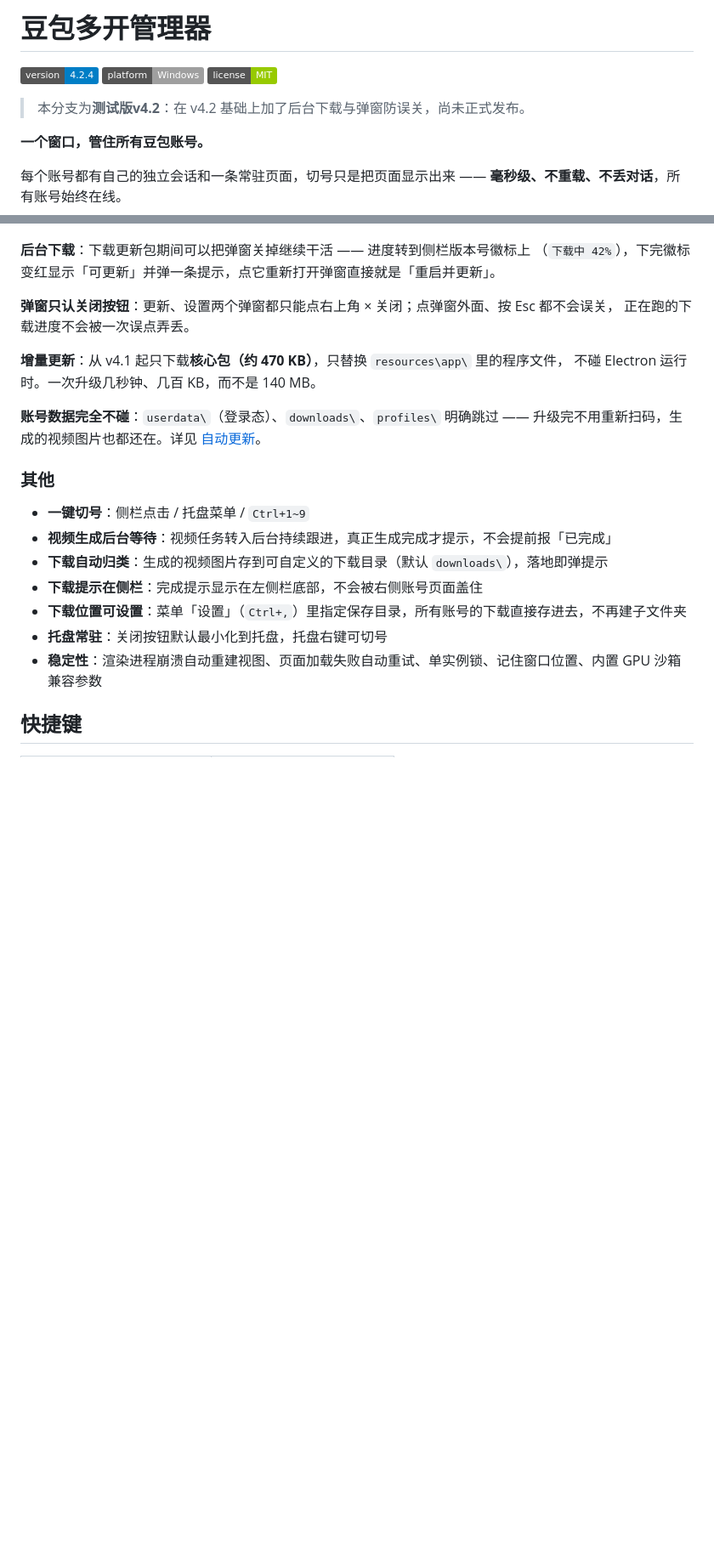
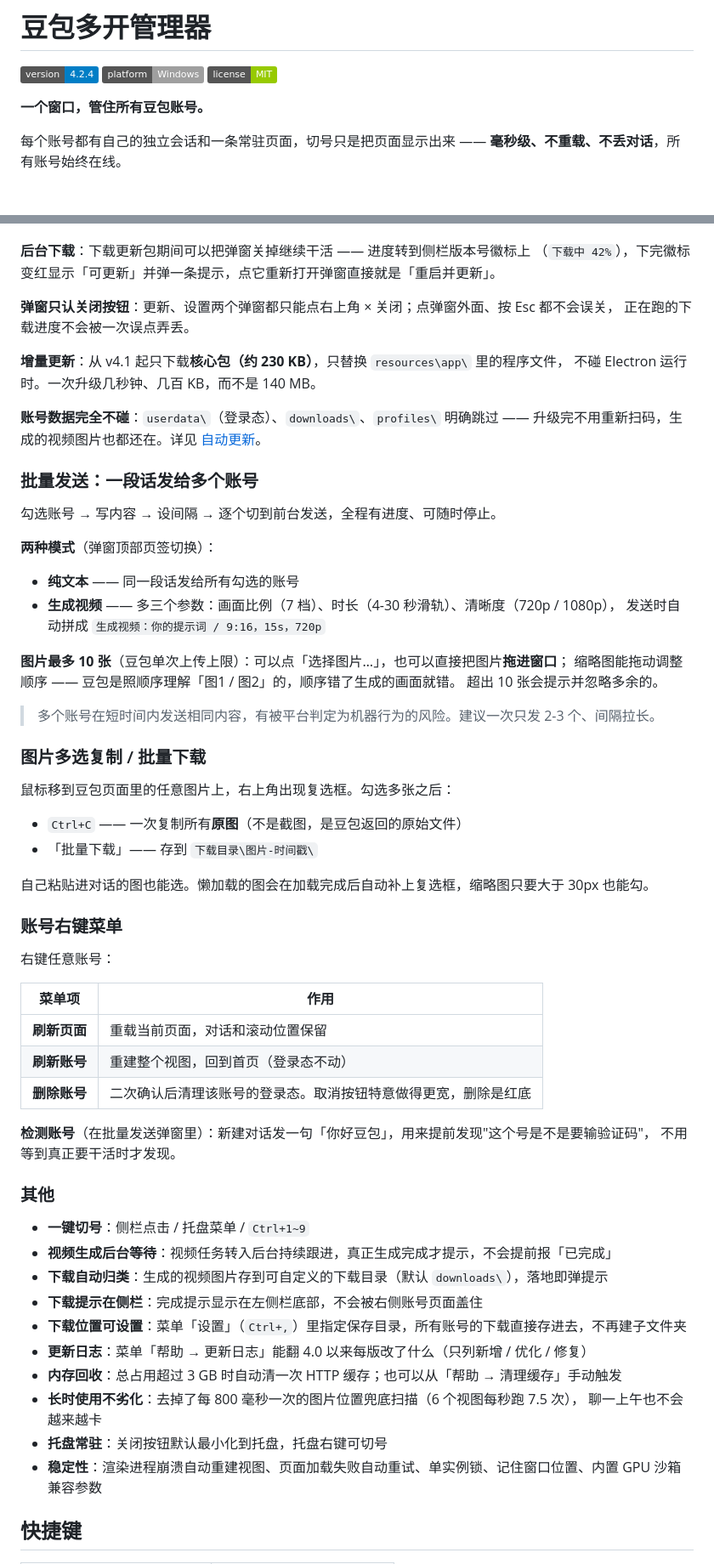
Before and after one commit to jianbingdev/doubao-multi-open, a Markdown page: README.md, 2 parts joined by grey strips. Shown at 85% size. GitHub-like rendering; badges without logos; blank space fills up the shorter version.

Commit message:
docs: README 补上 4.2.4 的全部功能，去掉测试版标识

```diff
--- a/README.md
+++ b/README.md
@@ -1,8 +1,6 @@
 # 豆包多开管理器
 
 ![version](https://img.shields.io/badge/version-4.2.4-blue) ![platform](https://img.shields.io/badge/platform-Windows-lightgrey) ![license](https://img.shields.io/badge/license-MIT-green)
-
-> 本分支为**测试版v4.2**：在 v4.2 基础上加了后台下载与弹窗防误关，尚未正式发布。
 
 **一个窗口，管住所有豆包账号。**
 
@@ -68,11 +66,49 @@
 **弹窗只认关闭按钮**：更新、设置两个弹窗都只能点右上角 × 关闭；点弹窗外面、按 Esc 都不会误关，
 正在跑的下载进度不会被一次误点弄丢。
 
-**增量更新**：从 v4.1 起只下载**核心包（约 470 KB）**，只替换 `resources\app\` 里的程序文件，
+**增量更新**：从 v4.1 起只下载**核心包（约 230 KB）**，只替换 `resources\app\` 里的程序文件，
 不碰 Electron 运行时。一次升级几秒钟、几百 KB，而不是 140 MB。
 
 **账号数据完全不碰**：`userdata\`（登录态）、`downloads\`、`profiles\` 明确跳过 ——
 升级完不用重新扫码，生成的视频图片也都还在。详见 [自动更新](#自动更新)。
+
+### 批量发送：一段话发给多个账号
+
+勾选账号 → 写内容 → 设间隔 → 逐个切到前台发送，全程有进度、可随时停止。
+
+**两种模式**（弹窗顶部页签切换）：
+
+- **纯文本** —— 同一段话发给所有勾选的账号
+- **生成视频** —— 多三个参数：画面比例（7 档）、时长（4-30 秒滑轨）、清晰度（720p / 1080p），
+  发送时自动拼成 `生成视频：你的提示词 / 9:16，15s，720p`
+
+**图片最多 10 张**（豆包单次上传上限）：可以点「选择图片…」，也可以直接把图片**拖进窗口**；
+缩略图能拖动调整顺序 —— 豆包是照顺序理解「图1 / 图2」的，顺序错了生成的画面就错。
+超出 10 张会提示并忽略多余的。
+
+> 多个账号在短时间内发送相同内容，有被平台判定为机器行为的风险。建议一次只发 2-3 个、间隔拉长。
+
+### 图片多选复制 / 批量下载
+
+鼠标移到豆包页面里的任意图片上，右上角出现复选框。勾选多张之后：
+
+- `Ctrl+C` —— 一次复制所有**原图**（不是截图，是豆包返回的原始文件）
+- 「批量下载」—— 存到 `下载目录\图片-时间戳\`
+
+自己粘贴进对话的图也能选。懒加载的图会在加载完成后自动补上复选框，缩略图只要大于 30px 也能勾。
+
+### 账号右键菜单
+
+右键任意账号：
+
+| 菜单项 | 作用 |
+|---|---|
+| **刷新页面** | 重载当前页面，对话和滚动位置保留 |
+| **刷新账号** | 重建整个视图，回到首页（登录态不动） |
+| **删除账号** | 二次确认后清理该账号的登录态。取消按钮特意做得更宽，删除是红底 |
+
+**检测账号**（在批量发送弹窗里）：新建对话发一句「你好豆包」，用来提前发现"这个号是不是要输验证码"，
+不用等到真正要干活时才发现。
 
 ### 其他
 
@@ -81,6 +117,10 @@
 - **下载自动归类**：生成的视频图片存到可自定义的下载目录（默认 `downloads\`），落地即弹提示
 - **下载提示在侧栏**：完成提示显示在左侧栏底部，不会被右侧账号页面盖住
 - **下载位置可设置**：菜单「设置」（`Ctrl+,`）里指定保存目录，所有账号的下载直接存进去，不再建子文件夹
+- **更新日志**：菜单「帮助 → 更新日志」能翻 4.0 以来每版改了什么（只列新增 / 优化 / 修复）
+- **内存回收**：总占用超过 3 GB 时自动清一次 HTTP 缓存；也可以从「帮助 → 清理缓存」手动触发
+- **长时使用不劣化**：去掉了每 800 毫秒一次的图片位置兜底扫描（6 个视图每秒跑 7.5 次），
+  聊一上午也不会越来越卡
 - **托盘常驻**：关闭按钮默认最小化到托盘，托盘右键可切号
 - **稳定性**：渲染进程崩溃自动重建视图、页面加载失败自动重试、单实例锁、记住窗口位置、内置 GPU 沙箱兼容参数
 
```
Also changed, not shown: other parts of README.md (+1 -1 lines).
